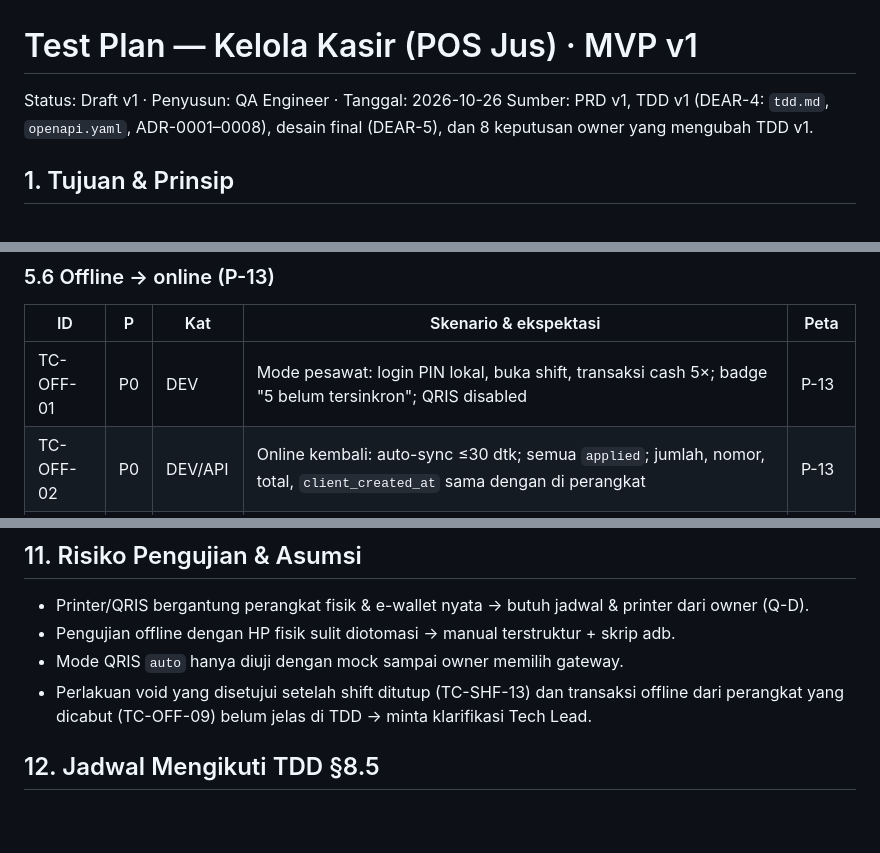
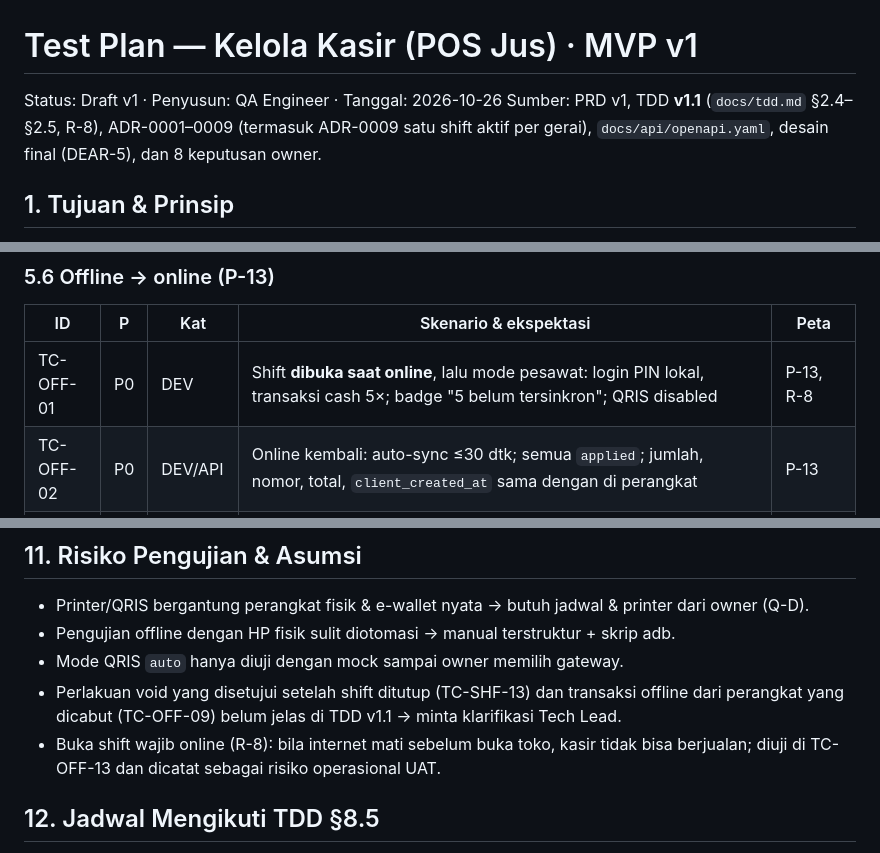
Before and after one commit to simanjuntakalbert57/kelola-kasir, a Markdown page: docs/qa/test-plan.md, 3 parts joined by grey strips. Drawn GitHub-style; blank space fills up the shorter version.

```diff
--- a/docs/qa/test-plan.md
+++ b/docs/qa/test-plan.md
@@ -1,7 +1,7 @@
 # Test Plan — Kelola Kasir (POS Jus) · MVP v1
 
 Status: Draft v1 · Penyusun: QA Engineer · Tanggal: 2026-10-26
-Sumber: PRD v1, TDD v1 (DEAR-4: `tdd.md`, `openapi.yaml`, ADR-0001–0008), desain final (DEAR-5), dan 8 keputusan owner yang mengubah TDD v1.
+Sumber: PRD v1, TDD **v1.1** (`docs/tdd.md` §2.4–§2.5, R-8), ADR-0001–0009 (termasuk ADR-0009 satu shift aktif per gerai), `docs/api/openapi.yaml`, desain final (DEAR-5), dan 8 keputusan owner.
 
 ## 1. Tujuan & Prinsip
 - Memastikan semua fitur **Must** (P-xx kasir, O-xx owner) memenuhi PRD, kontrak OpenAPI, dan aturan bisnis PRD §5.
@@ -139,7 +144,7 @@ Status: `pending / paid / void_requested / voided / cancelled`.
 ### 5.6 Offline → online (P-13)
 | ID | P | Kat | Skenario & ekspektasi | Peta |
 |---|---|---|---|---|
-| TC-OFF-01 | P0 | DEV | Mode pesawat: login PIN lokal, buka shift, transaksi cash 5×; badge "5 belum tersinkron"; QRIS disabled | P-13 |
+| TC-OFF-01 | P0 | DEV | Shift **dibuka saat online**, lalu mode pesawat: login PIN lokal, transaksi cash 5×; badge "5 belum tersinkron"; QRIS disabled | P-13, R-8 |
 | TC-OFF-02 | P0 | DEV/API | Online kembali: auto-sync ≤30 dtk; semua `applied`; jumlah, nomor, total, `client_created_at` sama dengan di perangkat | P-13 |
 | TC-OFF-03 | P0 | DEV/API | Putus koneksi **di tengah** push batch → retry tidak menggandakan (idempoten UUIDv7); tidak ada transaksi hilang | §2.4 |
 | TC-OFF-04 | P0 | API | Harga produk berubah saat kasir offline → server **menerima** snapshot klien, `price_mismatch=true`, audit `sync.price_mismatch` | §2.4 |
@@ -283,7 +289,8 @@ Bug dilaporkan sebagai issue: judul ringkas, langkah reproduksi, expected vs act
 - Printer/QRIS bergantung perangkat fisik & e-wallet nyata → butuh jadwal & printer dari owner (Q-D).
 - Pengujian offline dengan HP fisik sulit diotomasi → manual terstruktur + skrip adb.
 - Mode QRIS `auto` hanya diuji dengan mock sampai owner memilih gateway.
-- Perlakuan void yang disetujui setelah shift ditutup (TC-SHF-13) dan transaksi offline dari perangkat yang dicabut (TC-OFF-09) belum jelas di TDD → minta klarifikasi Tech Lead.
+- Perlakuan void yang disetujui setelah shift ditutup (TC-SHF-13) dan transaksi offline dari perangkat yang dicabut (TC-OFF-09) belum jelas di TDD v1.1 → minta klarifikasi Tech Lead.
+- Buka shift wajib online (R-8): bila internet mati sebelum buka toko, kasir tidak bisa berjualan; diuji di TC-OFF-13 dan dicatat sebagai risiko operasional UAT.
 
 ## 12. Jadwal Mengikuti TDD §8.5
 Q-A (dokumen ini) → Q-B (setelah B-8, T-2) → Q-C (setelah F-3, F-4, F-7) → Q-D (setelah M-13) → Q-E (setelah semua Must).
```
Also changed, not shown: other parts of docs/qa/test-plan.md (+13 -7 lines).
